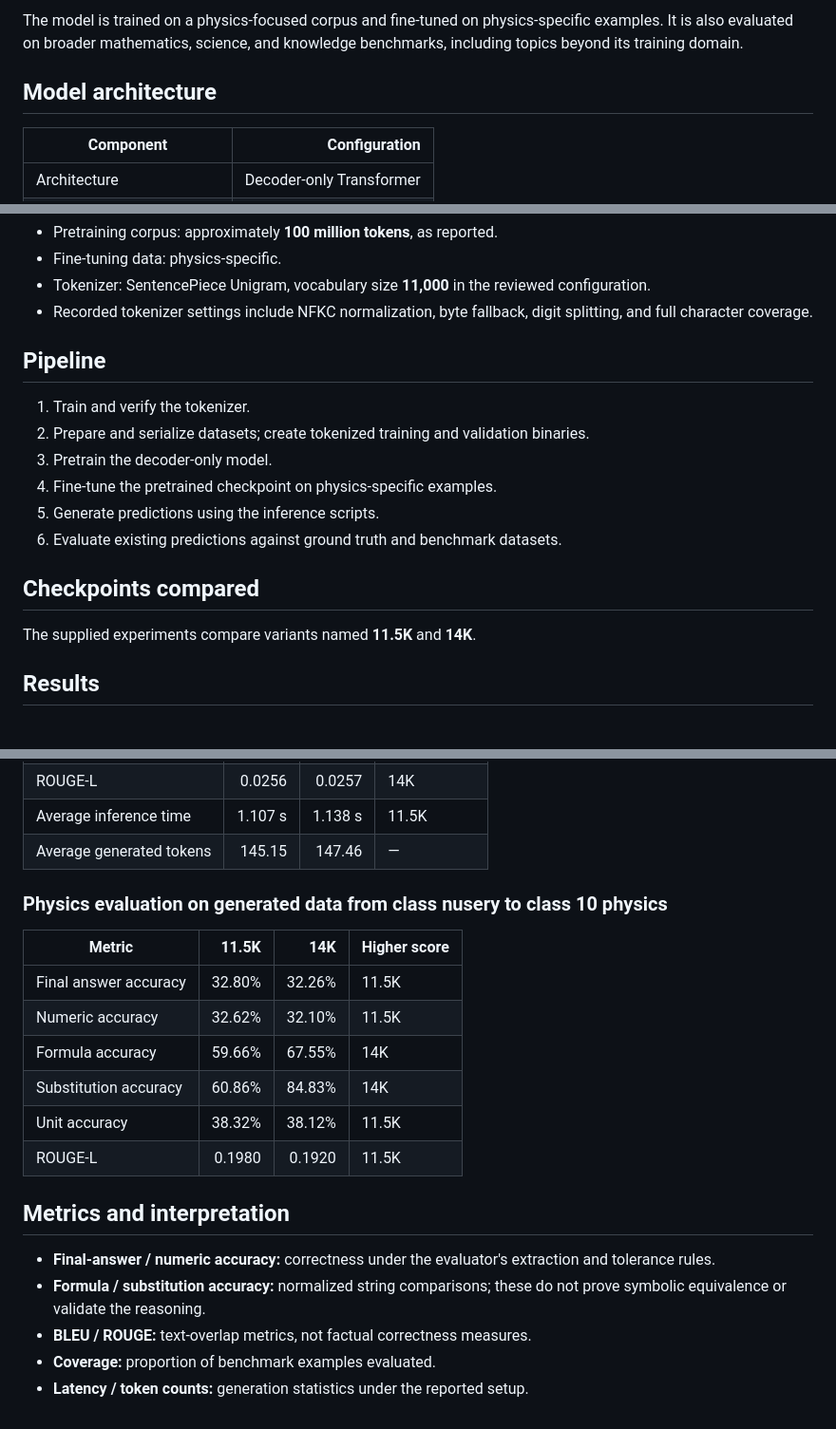
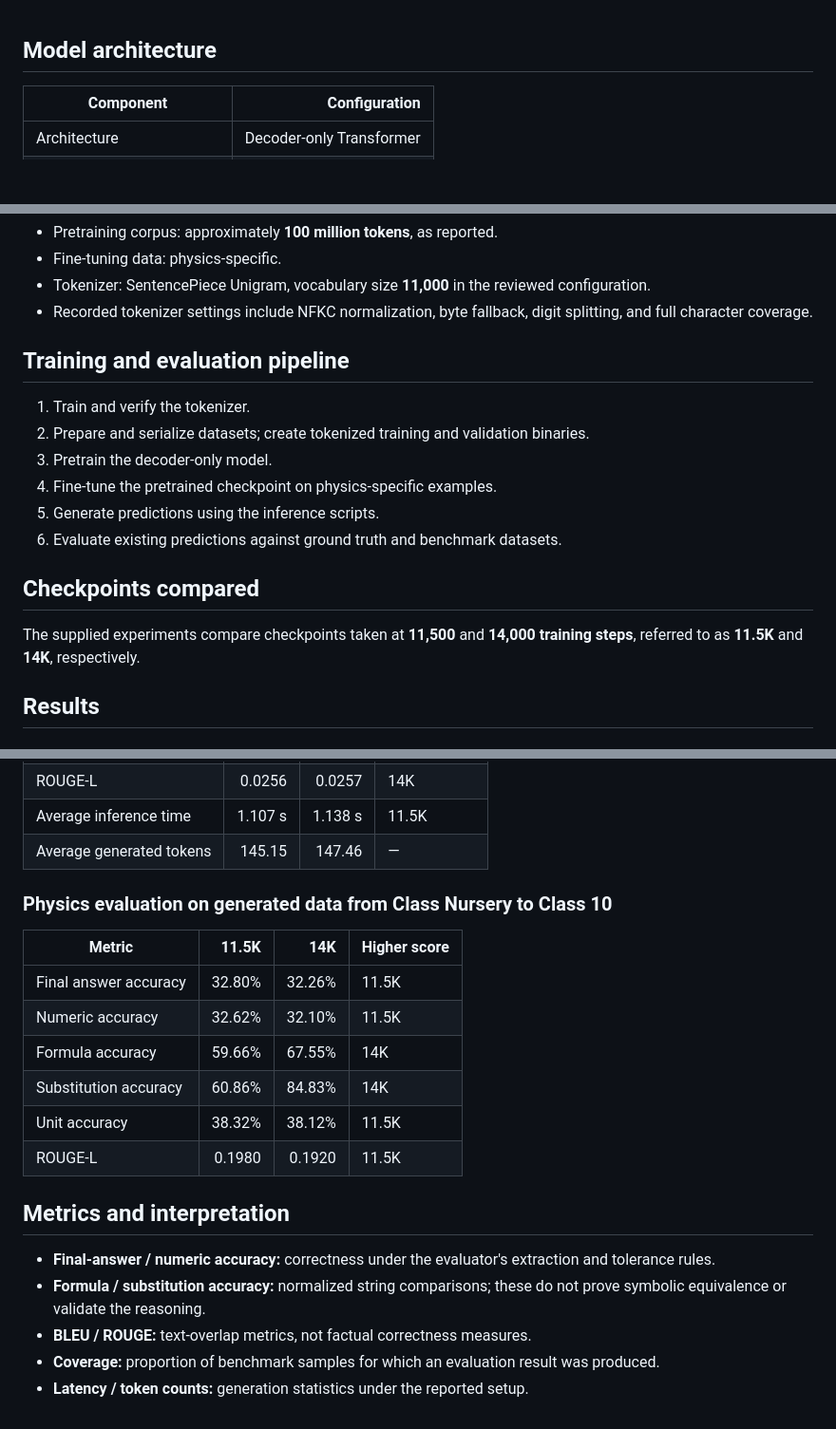
Before and after one commit to devansh-174/slm-from-scratch, a Markdown page: phase3_300m/readme.md, 3 parts joined by grey strips. Shown at 95% size. GitHub-like rendering; blank space fills up the shorter version.

Commit message:
Revise readme for clarity and detail enhancement
Updated readme to clarify model training details, evaluation metrics, and results. Improved formatting and corrected terminology for better understanding.

```diff
--- a/phase3_300m/readme.md
+++ b/phase3_300m/readme.md
@@ -1,5 +1,3 @@
-The model is trained on a physics-focused corpus and fine-tuned on physics-specific examples. It is also evaluated on broader mathematics, science, and knowledge benchmarks, including topics beyond its training domain.
-
 ## Model architecture
 
 | Component | Configuration |
@@ -27,7 +25,7 @@ The model uses grouped-query attention (GQA).
 - Tokenizer: SentencePiece Unigram, vocabulary size **11,000** in the reviewed configuration.
 - Recorded tokenizer settings include NFKC normalization, byte fallback, digit splitting, and full character coverage.
 
-## Pipeline
+## Training and evaluation pipeline
 
 1. Train and verify the tokenizer.
 2. Prepare and serialize datasets; create tokenized training and validation binaries.
@@ -38,7 +36,7 @@ The model uses grouped-query attention (GQA).
 
 ## Checkpoints compared
 
-The supplied experiments compare variants named **11.5K** and **14K**.
+The supplied experiments compare checkpoints taken at **11,500** and **14,000 training steps**, referred to as **11.5K** and **14K**, respectively.
 
 ## Results
 
@@ -71,9 +68,7 @@ The supplied experiments compare variants named **11.5K** and **14K**.
 | Average inference time | 1.107 s | 1.138 s | 11.5K |
 | Average generated tokens | 145.15 | 147.46 | — |
 
-
-### Physics evaluation on generated data from class nusery to class 10 physics
-
+### Physics evaluation on generated data from Class Nursery to Class 10
 
 | Metric | 11.5K | 14K | Higher score |
 |---|---:|---:|---|
@@ -85,11 +80,10 @@ The supplied experiments compare variants named **11.5K** and **14K**.
 | ROUGE-L | 0.1980 | 0.1920 | 11.5K |
 
 
-
 ## Metrics and interpretation
 
 - **Final-answer / numeric accuracy:** correctness under the evaluator's extraction and tolerance rules.
 - **Formula / substitution accuracy:** normalized string comparisons; these do not prove symbolic equivalence or validate the reasoning.
 - **BLEU / ROUGE:** text-overlap metrics, not factual correctness measures.
-- **Coverage:** proportion of benchmark examples evaluated.
+- **Coverage:** proportion of benchmark samples for which an evaluation result was produced.
 - **Latency / token counts:** generation statistics under the reported setup.
```
Also changed, not shown: other parts of phase3_300m/readme.md (+0 -1 lines).
